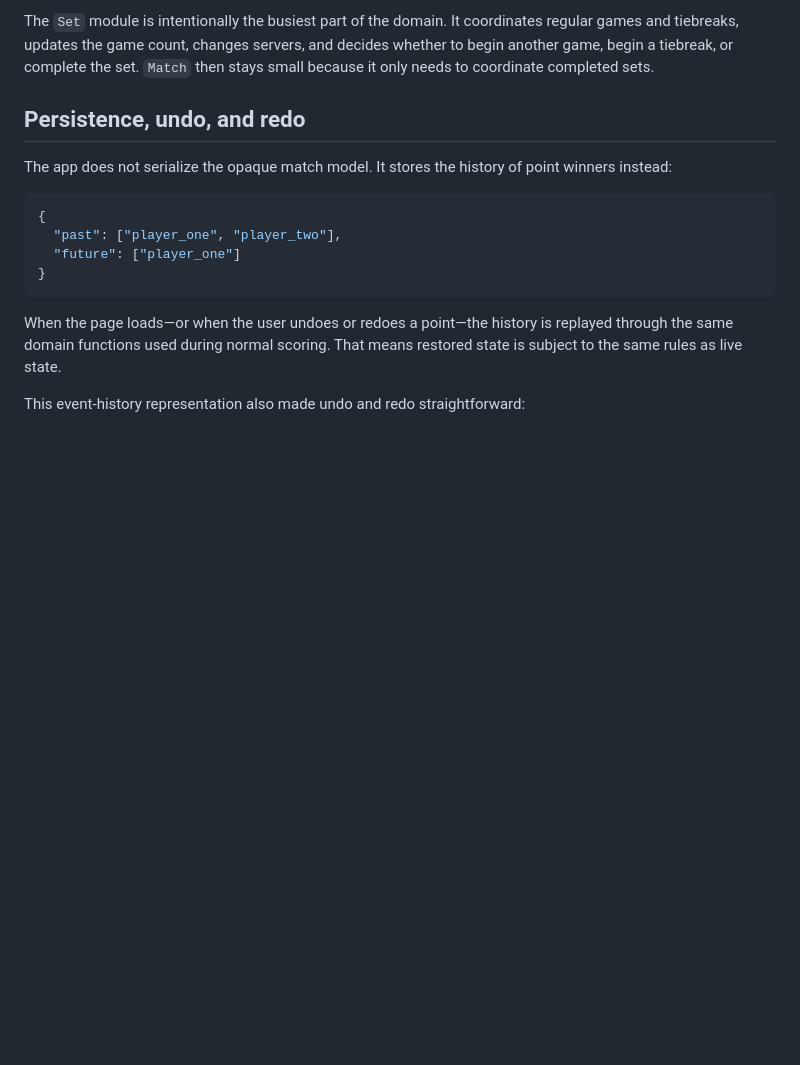
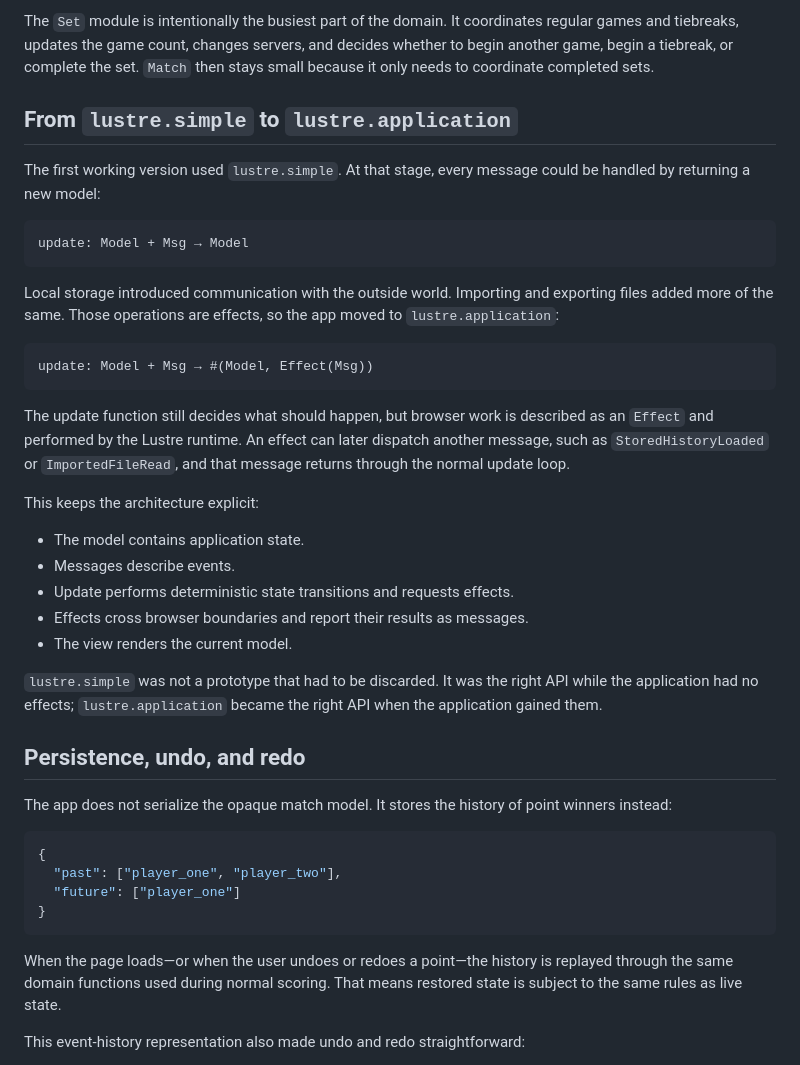
Before and after one commit to bmehder/2027-gleam-tennis, a Markdown page: README.md, the part around the change. GitHub-like rendering; blank space fills up the shorter version.

````diff
--- a/README.md
+++ b/README.md
@@ -51,6 +51,40 @@ The `Set` module is intentionally the busiest part of the domain. It coordinates
 regular games and tiebreaks, updates the game count, changes servers, and decides
 whether to begin another game, begin a tiebreak, or complete the set. `Match`
 then stays small because it only needs to coordinate completed sets.
+
+## From `lustre.simple` to `lustre.application`
+
+The first working version used `lustre.simple`. At that stage, every message
+could be handled by returning a new model:
+
+```text
+update: Model + Msg → Model
+```
+
+Local storage introduced communication with the outside world. Importing and
+exporting files added more of the same. Those operations are effects, so the app
+moved to `lustre.application`:
+
+```text
+update: Model + Msg → #(Model, Effect(Msg))
+```
+
+The update function still decides what should happen, but browser work is
+described as an `Effect` and performed by the Lustre runtime. An effect can later
+dispatch another message, such as `StoredHistoryLoaded` or `ImportedFileRead`,
+and that message returns through the normal update loop.
+
+This keeps the architecture explicit:
+
+- The model contains application state.
+- Messages describe events.
+- Update performs deterministic state transitions and requests effects.
+- Effects cross browser boundaries and report their results as messages.
+- The view renders the current model.
+
+`lustre.simple` was not a prototype that had to be discarded. It was the right
+API while the application had no effects; `lustre.application` became the right
+API when the application gained them.
 
 ## Persistence, undo, and redo
 
````
